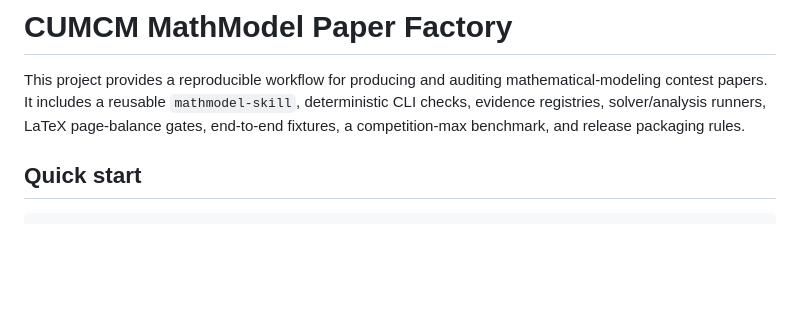
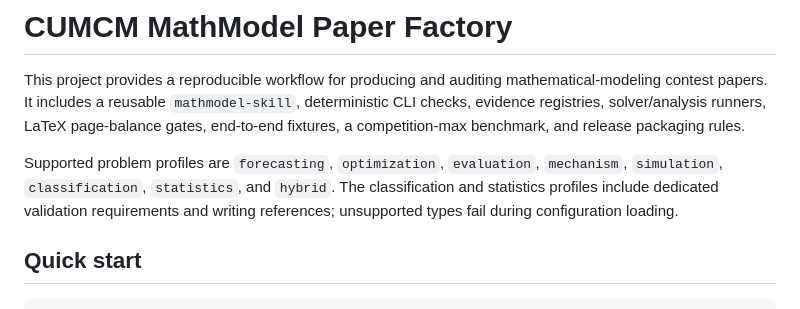
Before and after one commit to OrdoAbChao7/mathmodel-ai, a Markdown page: README.md, the part around the change. GitHub-like rendering; blank space fills up the shorter version.

Commit message:
docs: list supported modeling problem profiles

```diff
--- a/README.md
+++ b/README.md
@@ -1,6 +1,8 @@
 # CUMCM MathModel Paper Factory
 
 This project provides a reproducible workflow for producing and auditing mathematical-modeling contest papers. It includes a reusable `mathmodel-skill`, deterministic CLI checks, evidence registries, solver/analysis runners, LaTeX page-balance gates, end-to-end fixtures, a competition-max benchmark, and release packaging rules.
+
+Supported problem profiles are `forecasting`, `optimization`, `evaluation`, `mechanism`, `simulation`, `classification`, `statistics`, and `hybrid`. The classification and statistics profiles include dedicated validation requirements and writing references; unsupported types fail during configuration loading.
 
 ## Quick start
 
```
